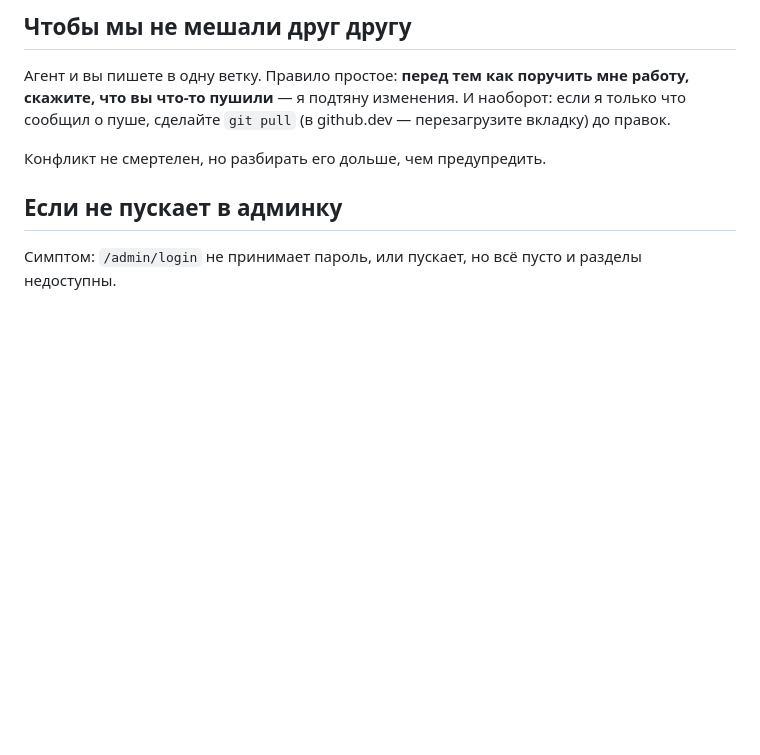
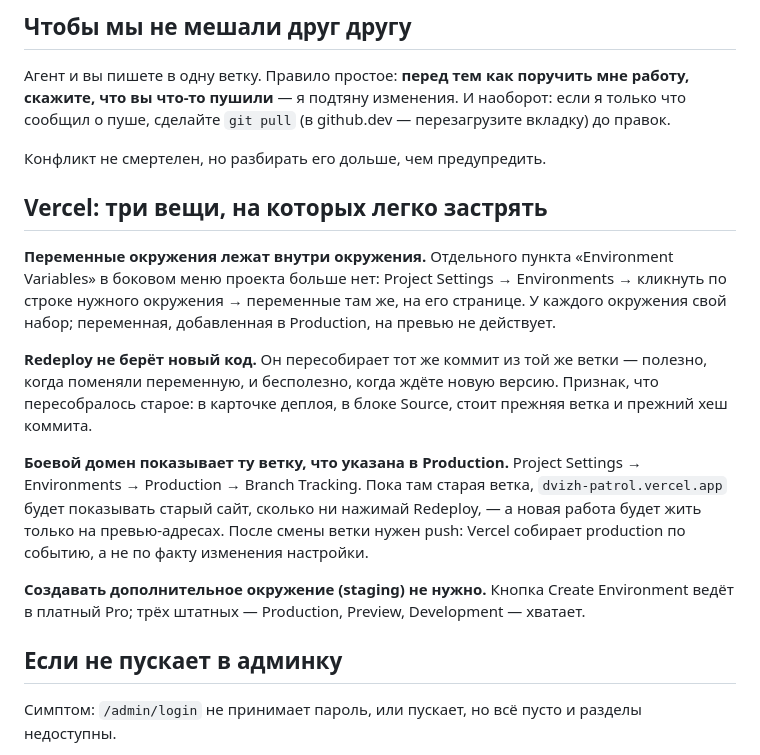
Before and after one commit to TimurKry/dvizh-patrol, a Markdown page: docs/OWNER_SETUP.md, the part around the change. Rendered like a GitHub page; blank space fills up the shorter version.

Commit message:
OWNER_SETUP: три грабли Vercel
Записано по свежим следам, все три сегодня стоили времени.

Переменные окружения переехали внутрь окружения — отдельного
пункта в боковом меню больше нет, и ищут его там подолгу. У
каждого окружения свой набор: переменная в Production на превью не
действует.

Redeploy пересобирает тот же коммит из той же ветки. Ждать от него
новую версию бесполезно; признак — прежняя ветка и прежний хеш в
блоке Source карточки деплоя.

Боевой домен показывает ту ветку, что указана в Production →
Branch Tracking. Пока там старая, основной адрес будет показывать
старый сайт, сколько ни пересобирай. После смены ветки нужен push:
production собирается по событию, а не по факту правки настройки.

Co-Authored-By: Claude Opus 5 <noreply@anthropic.com>
Claude-Session: https://claude.ai/code/session_01YMePDQzDdkYSTKTgcmW5tN

```diff
--- a/docs/OWNER_SETUP.md
+++ b/docs/OWNER_SETUP.md
@@ -89,6 +89,33 @@ npm run verify       # типы, линтер, тесты, сборка
 
 Конфликт не смертелен, но разбирать его дольше, чем предупредить.
 
+## Vercel: три вещи, на которых легко застрять
+
+**Переменные окружения лежат внутри окружения.** Отдельного пункта
+«Environment Variables» в боковом меню проекта больше нет: Project
+Settings → Environments → кликнуть по строке нужного окружения →
+переменные там же, на его странице. У каждого окружения свой
+набор; переменная, добавленная в Production, на превью не
+действует.
+
+**Redeploy не берёт новый код.** Он пересобирает тот же коммит из
+той же ветки — полезно, когда поменяли переменную, и бесполезно,
+когда ждёте новую версию. Признак, что пересобралось старое: в
+карточке деплоя, в блоке Source, стоит прежняя ветка и прежний
+хеш коммита.
+
+**Боевой домен показывает ту ветку, что указана в Production.**
+Project Settings → Environments → Production → Branch Tracking.
+Пока там старая ветка, `dvizh-patrol.vercel.app` будет показывать
+старый сайт, сколько ни нажимай Redeploy, — а новая работа будет
+жить только на превью-адресах. После смены ветки нужен push:
+Vercel собирает production по событию, а не по факту изменения
+настройки.
+
+**Создавать дополнительное окружение (staging) не нужно.** Кнопка
+Create Environment ведёт в платный Pro; трёх штатных — Production,
+Preview, Development — хватает.
+
 ## Если не пускает в админку
 
 Симптом: `/admin/login` не принимает пароль, или пускает, но всё
```
